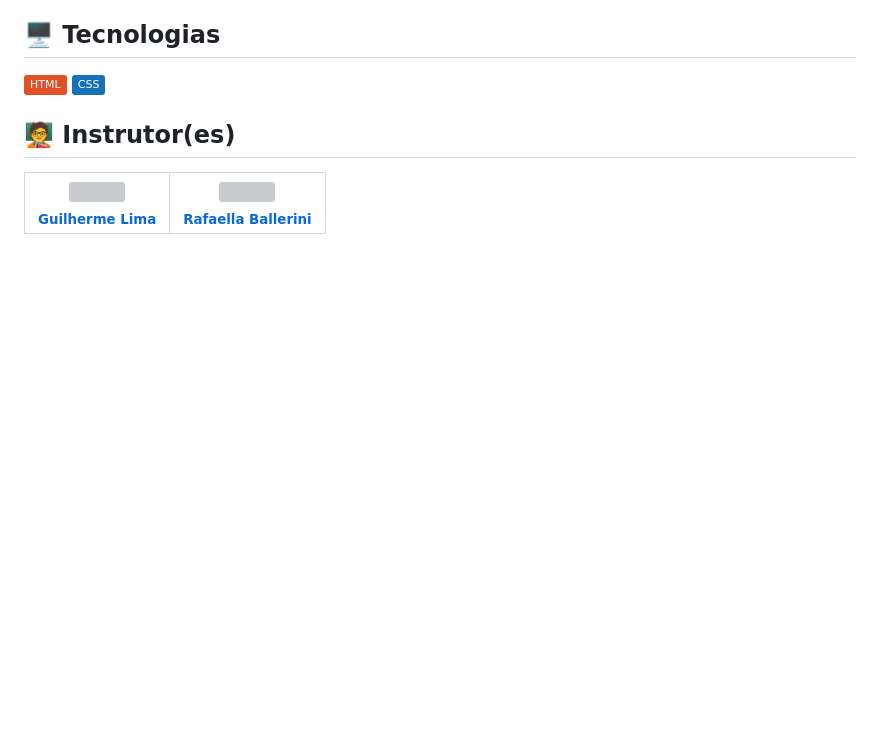
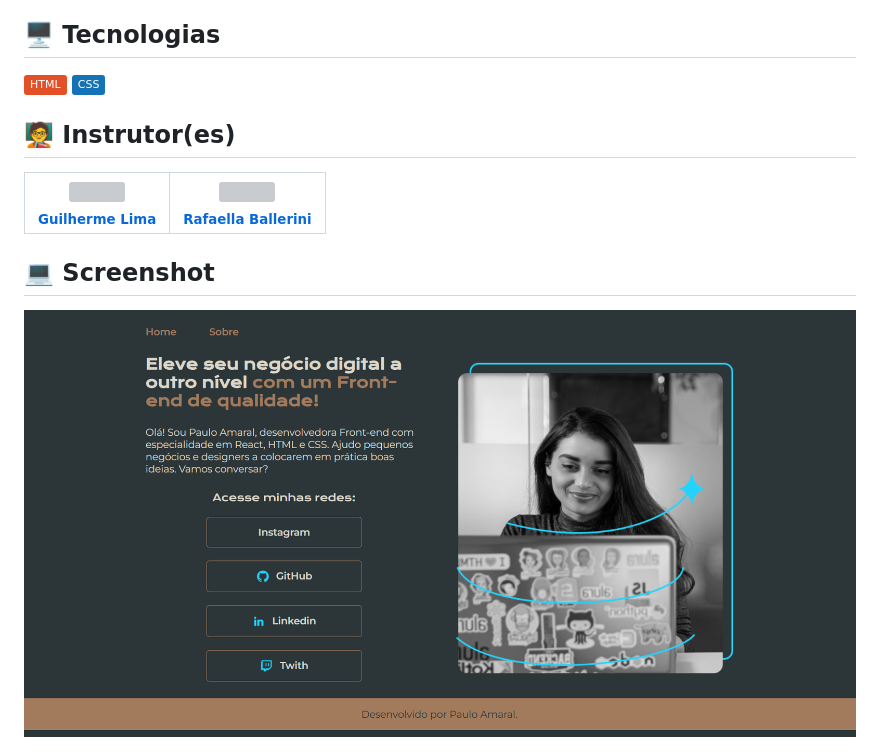
Before and after one commit to pauloamaral2006/alura_html-css_portifolio, a Markdown page: readme.md, the part around the change. Rendered like a GitHub page; pictures changed too: assets/screenshot.png (added); badges without logos; blank space fills up the shorter version; grey boxes are pictures that could not be loaded.

Commit message:
Alterando readme

```diff
--- a/readme.md
+++ b/readme.md
@@ -50,3 +50,7 @@
 
 | [<img loading="lazy" src="https://media.licdn.com/dms/image/v2/D4E03AQFodSTnO1qe9w/profile-displayphoto-shrink_400_400/profile-displayphoto-shrink_400_400/0/1727180159904?e=1747267200&v=beta&t=zuOsQ4binOw2Ng7fSvQZY65evC1NZ3wy3vEi15vDos8" width=115><br><sub>Guilherme Lima</sub>](https://www.linkedin.com/in/guilherme-lima-458925178/) | [<img loading="lazy" src="https://avatars.githubusercontent.com/u/54322854?v=4" width=115><br><sub>Rafaella Ballerini</sub>](https://github.com/rafaballerini) |
 | :-------------------------------------------------------------------------------------------------------------------------------------------------------------------------------------------------------------------------------------------------------------------------------------------------------------------------------------------: | :------------------------------------------------------------------------------------------------------------------------------------------------------------: |
+
+## 💻 Screenshot
+
+<img loading="lazy" src="./assets/screenshot.png" style="width: 100%" />
```
